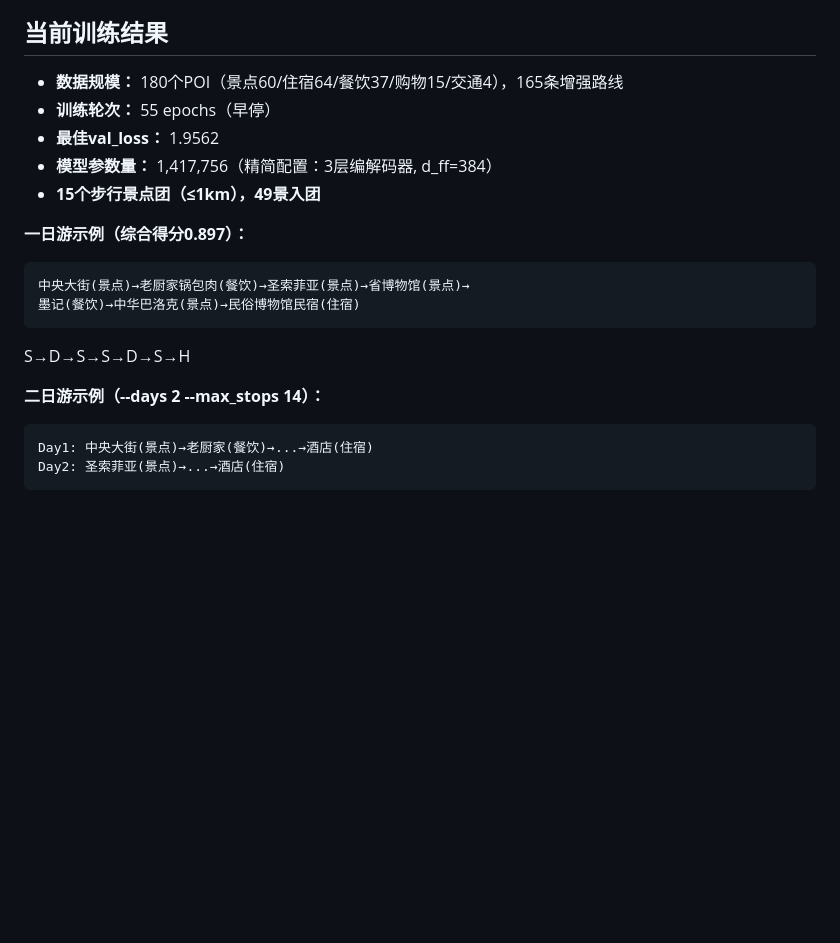
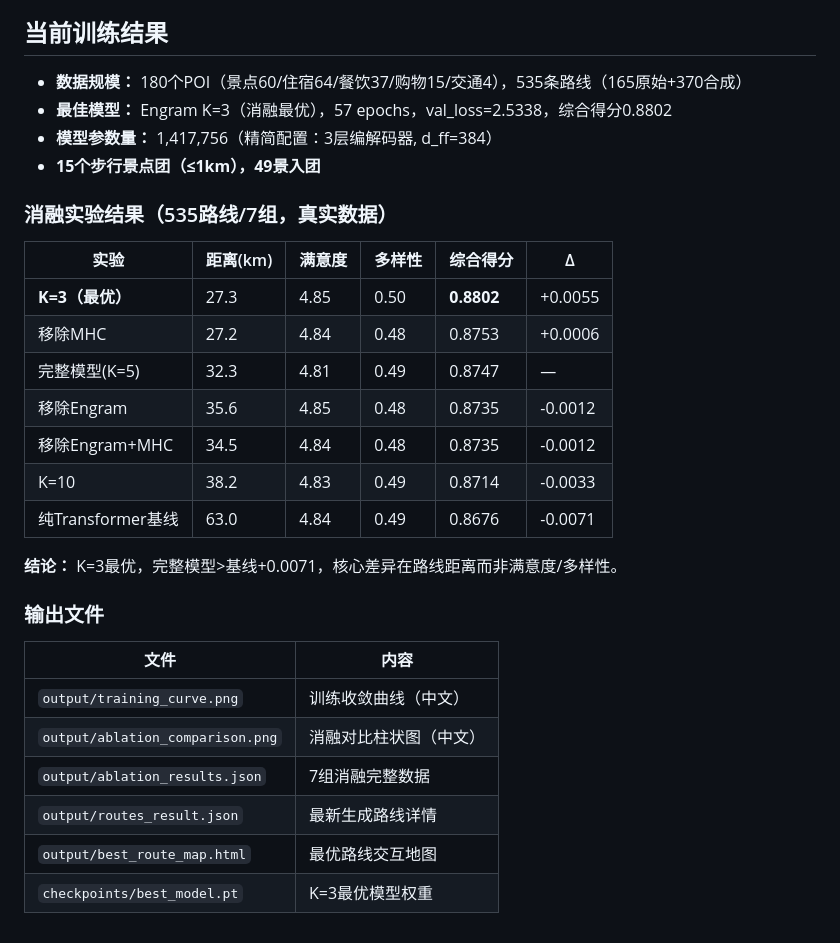
Before and after one commit to Zjrua/Harbin-route-planner, a Markdown page: CLAUDE.md, the part around the change. GitHub-like rendering; blank space fills up the shorter version.

Commit message:
docs: 更新CLAUDE.md — K=3最优模型+消融表+输出文件

````diff
--- a/CLAUDE.md
+++ b/CLAUDE.md
@@ -180,21 +180,32 @@ HarbinRouteDataset → DataLoader (train/val/test)
 
 ## 当前训练结果
 
-- **数据规模：** 180个POI（景点60/住宿64/餐饮37/购物15/交通4），165条增强路线
-- **训练轮次：** 55 epochs（早停）
-- **最佳val_loss：** 1.9562
+- **数据规模：** 180个POI（景点60/住宿64/餐饮37/购物15/交通4），535条路线（165原始+370合成）
+- **最佳模型：** Engram K=3（消融最优），57 epochs，val_loss=2.5338，综合得分0.8802
 - **模型参数量：** 1,417,756（精简配置：3层编解码器, d_ff=384）
 - **15个步行景点团（≤1km），49景入团**
 
-**一日游示例（综合得分0.897）：**
-```
-中央大街(景点)→老厨家锅包肉(餐饮)→圣索菲亚(景点)→省博物馆(景点)→
-墨记(餐饮)→中华巴洛克(景点)→民俗博物馆民宿(住宿)
-```
-S→D→S→S→D→S→H
+### 消融实验结果（535路线/7组，真实数据）
 
-**二日游示例（--days 2 --max_stops 14）：**
-```
-Day1: 中央大街(景点)→老厨家(餐饮)→...→酒店(住宿)
-Day2: 圣索菲亚(景点)→...→酒店(住宿)
-```
+| 实验 | 距离(km) | 满意度 | 多样性 | 综合得分 | Δ |
+|------|----------|--------|--------|----------|-----|
+| **K=3（最优）** | 27.3 | 4.85 | 0.50 | **0.8802** | +0.0055 |
+| 移除MHC | 27.2 | 4.84 | 0.48 | 0.8753 | +0.0006 |
+| 完整模型(K=5) | 32.3 | 4.81 | 0.49 | 0.8747 | — |
+| 移除Engram | 35.6 | 4.85 | 0.48 | 0.8735 | -0.0012 |
+| 移除Engram+MHC | 34.5 | 4.84 | 0.48 | 0.8735 | -0.0012 |
+| K=10 | 38.2 | 4.83 | 0.49 | 0.8714 | -0.0033 |
+| 纯Transformer基线 | 63.0 | 4.84 | 0.49 | 0.8676 | -0.0071 |
+
+**结论：** K=3最优，完整模型>基线+0.0071，核心差异在路线距离而非满意度/多样性。
+
+### 输出文件
+
+| 文件 | 内容 |
+|------|------|
+| `output/training_curve.png` | 训练收敛曲线（中文） |
+| `output/ablation_comparison.png` | 消融对比柱状图（中文） |
+| `output/ablation_results.json` | 7组消融完整数据 |
+| `output/routes_result.json` | 最新生成路线详情 |
+| `output/best_route_map.html` | 最优路线交互地图 |
+| `checkpoints/best_model.pt` | K=3最优模型权重 |
````
